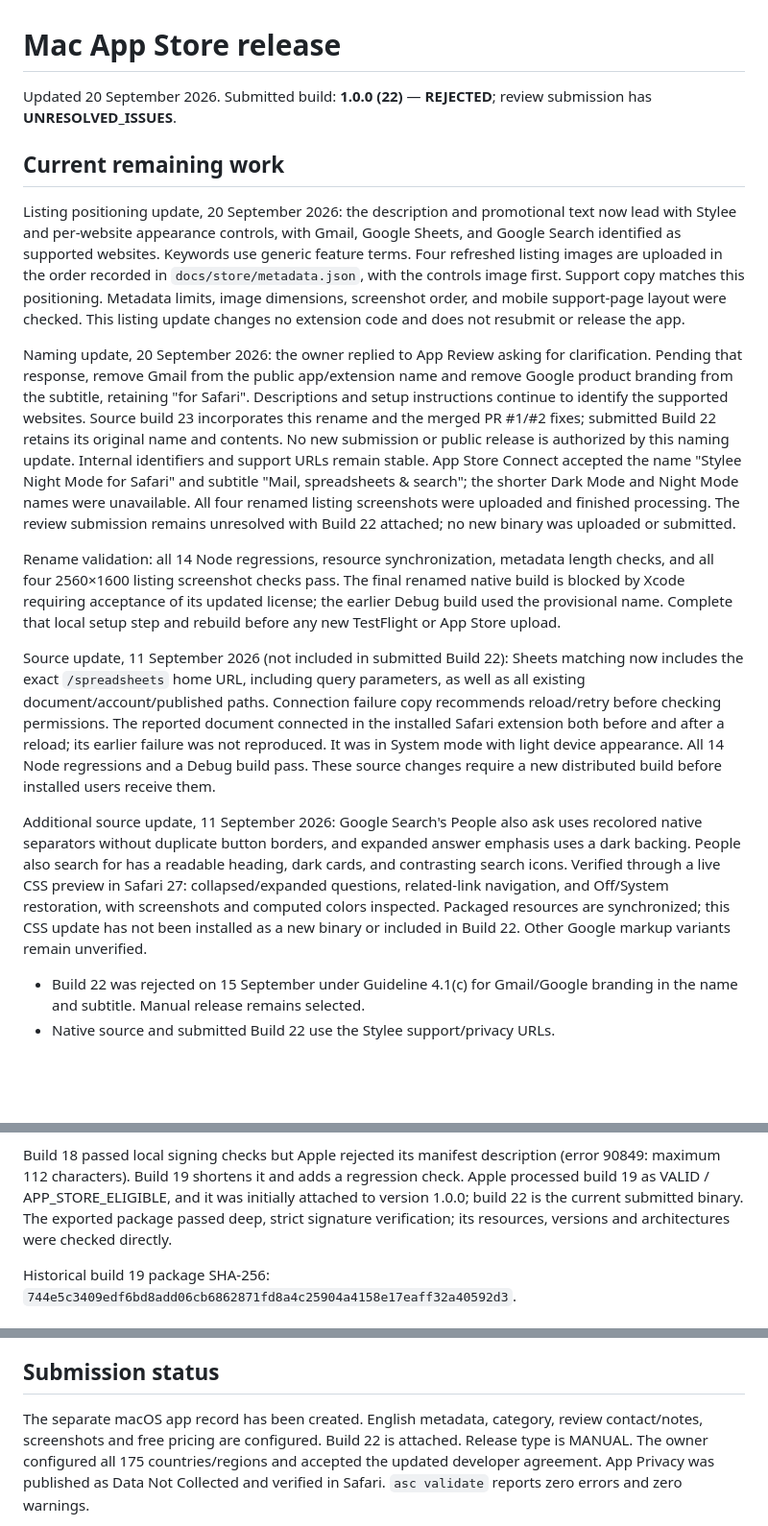
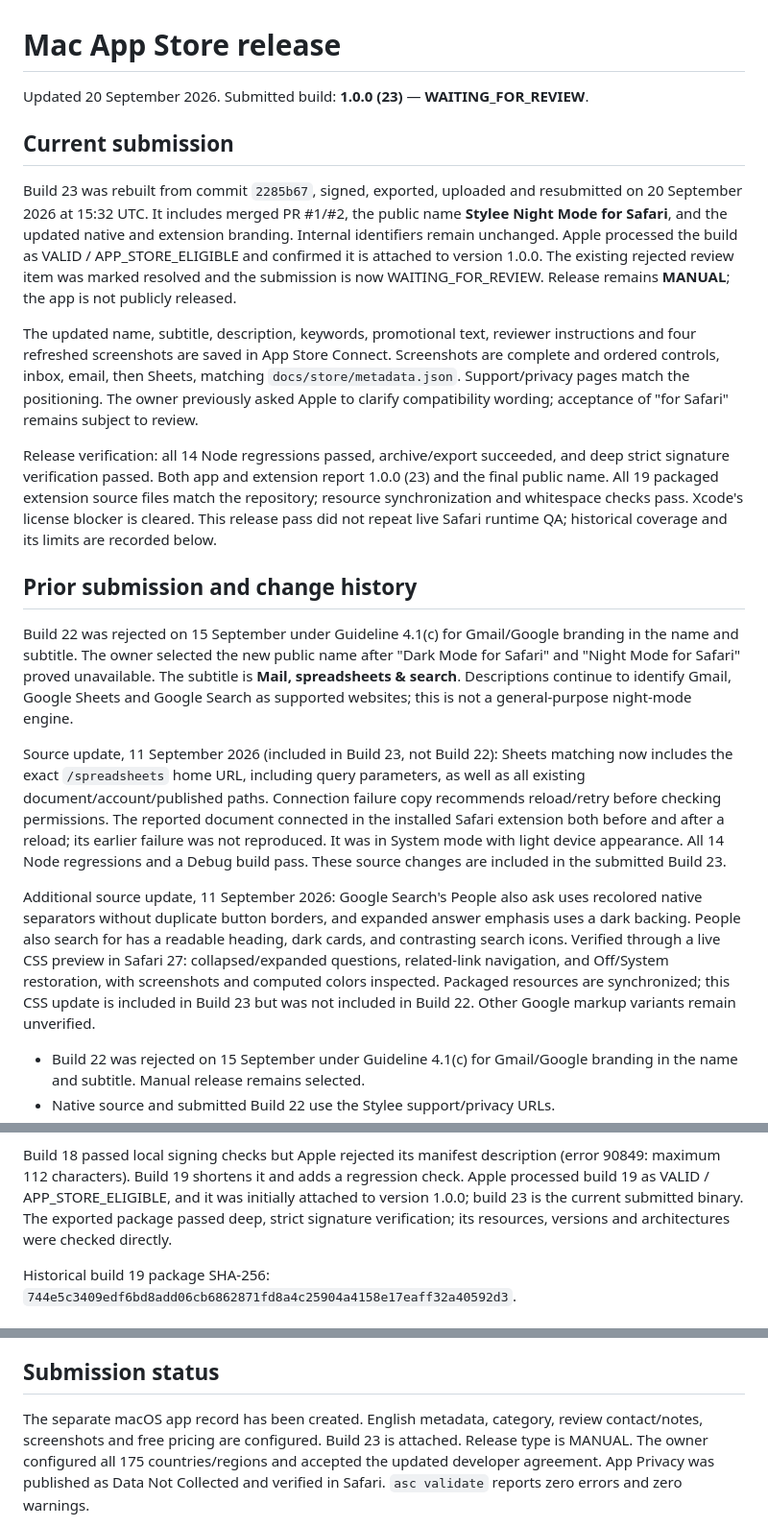
Before and after one commit to stylee-tech/gmail-dark-mode-for-safari, a Markdown page: docs/app-store-release-plan.md, 3 parts joined by grey strips. Shown at 96% size. GitHub-like rendering; blank space fills up the shorter version.

Commit message:
Record build 23 resubmission for App Review

```diff
--- a/docs/app-store-release-plan.md
+++ b/docs/app-store-release-plan.md
@@ -1,45 +1,48 @@
 # Mac App Store release
 
-Updated 20 September 2026. Submitted build: **1.0.0 (22)** — **REJECTED**; review submission has **UNRESOLVED_ISSUES**.
+Updated 20 September 2026. Submitted build: **1.0.0 (23)** — **WAITING_FOR_REVIEW**.
 
-## Current remaining work
+## Current submission
 
-Listing positioning update, 20 September 2026: the description and promotional
-text now lead with Stylee and per-website appearance controls, with Gmail, Google
-Sheets, and Google Search identified as supported websites. Keywords use generic
-feature terms. Four refreshed listing images are uploaded in the order recorded
-in `docs/store/metadata.json`, with the controls image first. Support copy matches
-this positioning. Metadata limits, image dimensions, screenshot order, and mobile
-support-page layout were checked. This listing update changes no extension code
-and does not resubmit or release the app.
+Build 23 was rebuilt from commit `2285b67`, signed, exported, uploaded and
+resubmitted on 20 September 2026 at 15:32 UTC. It includes merged PR #1/#2,
+the public name **Stylee Night Mode for Safari**, and the updated native and
+extension branding. Internal identifiers remain unchanged. Apple processed the
+build as VALID / APP_STORE_ELIGIBLE and confirmed it is attached to version 1.0.0.
+The existing rejected review item was marked resolved and the submission is now
+WAITING_FOR_REVIEW. Release remains **MANUAL**; the app is not publicly released.
 
-Naming update, 20 September 2026: the owner replied to App Review asking for
-clarification. Pending that response, remove Gmail from the public app/extension
-name and remove Google product branding from the subtitle, retaining "for Safari".
-Descriptions and setup instructions continue to identify the supported websites.
-Source build 23 incorporates this rename and the merged PR #1/#2 fixes; submitted
-Build 22 retains its original name and contents. No new submission or public
-release is authorized by this naming update. Internal identifiers and support URLs
-remain stable. App Store Connect accepted the name "Stylee Night Mode for Safari"
-and subtitle "Mail, spreadsheets & search"; the shorter Dark Mode and Night Mode
-names were unavailable. All four renamed listing screenshots were uploaded and
-finished processing. The review submission remains unresolved with Build 22
-attached; no new binary was uploaded or submitted.
+The updated name, subtitle, description, keywords, promotional text, reviewer
+instructions and four refreshed screenshots are saved in App Store Connect.
+Screenshots are complete and ordered controls, inbox, email, then Sheets, matching
+`docs/store/metadata.json`. Support/privacy pages match the positioning. The
+owner previously asked Apple to clarify compatibility wording; acceptance of
+"for Safari" remains subject to review.
 
-Rename validation: all 14 Node regressions, resource synchronization, metadata
-length checks, and all four 2560×1600 listing screenshot checks pass. The final
-renamed native build is blocked by Xcode requiring acceptance of its updated
-license; the earlier Debug build used the provisional name. Complete that local
-setup step and rebuild before any new TestFlight or App Store upload.
+Release verification: all 14 Node regressions passed, archive/export succeeded,
+and deep strict signature verification passed. Both app and extension report
+1.0.0 (23) and the final public name. All 19 packaged extension source files match
+the repository; resource synchronization and whitespace checks pass. Xcode's
+license blocker is cleared. This release pass did not repeat live Safari runtime
+QA; historical coverage and its limits are recorded below.
 
-Source update, 11 September 2026 (not included in submitted Build 22): Sheets
+## Prior submission and change history
+
+Build 22 was rejected on 15 September under Guideline 4.1(c) for Gmail/Google
+branding in the name and subtitle. The owner selected the new public name after
+"Dark Mode for Safari" and "Night Mode for Safari" proved unavailable. The
+subtitle is **Mail, spreadsheets & search**. Descriptions continue to identify
+Gmail, Google Sheets and Google Search as supported websites; this is not a
+general-purpose night-mode engine.
+
+Source update, 11 September 2026 (included in Build 23, not Build 22): Sheets
 matching now includes the exact `/spreadsheets` home URL, including query
 parameters, as well as all existing document/account/published paths. Connection
 failure copy recommends reload/retry before checking permissions. The reported
 document connected in the installed Safari extension both before and after a
 reload; its earlier failure was not reproduced. It was in System mode with light
 device appearance. All 14 Node regressions and a Debug build pass. These source
-changes require a new distributed build before installed users receive them.
+changes are included in the submitted Build 23.
 
 Additional source update, 11 September 2026: Google Search's People also ask
 uses recolored native separators without duplicate button borders, and expanded
@@ -47,8 +50,8 @@ answer emphasis uses a dark backing. People also search for has a readable
 heading, dark cards, and contrasting search icons. Verified through a live CSS
 preview in Safari 27: collapsed/expanded questions, related-link navigation, and
 Off/System restoration, with screenshots and computed colors inspected. Packaged
-resources are synchronized; this CSS update has not been installed as a new
-binary or included in Build 22. Other Google markup variants remain unverified.
+resources are synchronized; this CSS update is included in Build 23 but was not
+included in Build 22. Other Google markup variants remain unverified.
 
 - Build 22 was rejected on 15 September under Guideline 4.1(c) for Gmail/Google branding in the name and subtitle. Manual release remains selected.
 - Native source and submitted Build 22 use the Stylee support/privacy URLs.
@@ -109,7 +112,7 @@ is declared false in the app Info.plist.
 Build 18 passed local signing checks but Apple rejected its manifest description
 (error 90849: maximum 112 characters). Build 19 shortens it and adds a regression
 check. Apple processed build 19 as VALID / APP_STORE_ELIGIBLE, and it was initially attached
-to version 1.0.0; build 22 is the current submitted binary. The exported package passed deep, strict signature verification;
+to version 1.0.0; build 23 is the current submitted binary. The exported package passed deep, strict signature verification;
 its resources, versions and architectures were checked directly.
 
 Historical build 19 package SHA-256: `744e5c3409edf6bd8add06cb6862871fd8a4c25904a4158e17eaff32a40592d3`.
@@ -140,7 +143,7 @@ published as Data Not Collected, consistent with the code and public policy.
 ## Submission status
 
 The separate macOS app record has been created. English metadata, category,
-review contact/notes, screenshots and free pricing are configured. Build 22 is
+review contact/notes, screenshots and free pricing are configured. Build 23 is
 attached. Release type is MANUAL. The owner configured all 175 countries/regions
 and accepted the updated developer agreement. App Privacy was published as
 Data Not Collected and verified in Safari. `asc validate` reports zero errors
```
